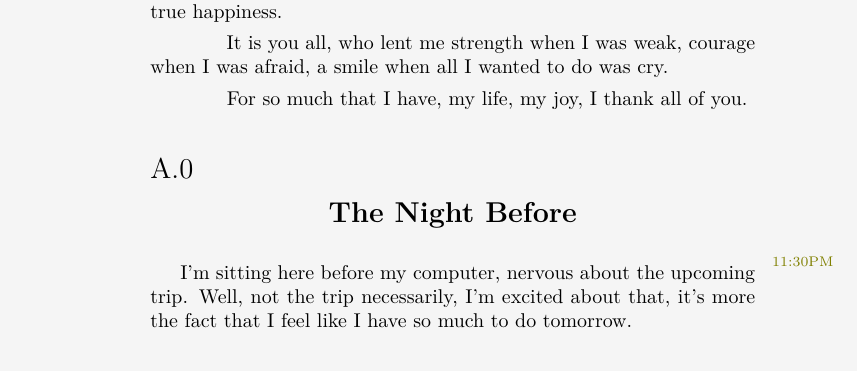
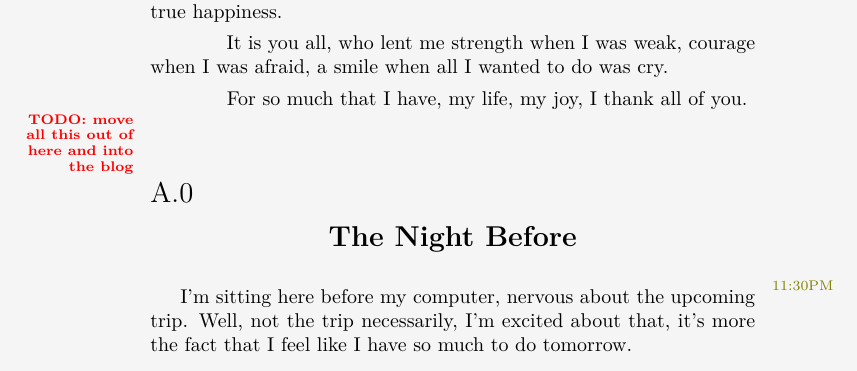
Before and after one commit to mvwicky/ButIDigress, a LaTeX thesis (butidigress.tex, which reads sections/appendix.tex): part of page 50 of 80, cut so that both start at the same text. Compiled offline with XeLaTeX; a missing font is replaced by an installed copy or a similar font.

Commit message:
added a todo

```diff
--- a/sections/appendix.tex
+++ b/sections/appendix.tex
@@ -23,6 +23,8 @@ Only once I learned to simply open the door to those knocking, who wished only t
 \hspace*{2em} For so much that I have, my life, my joy, I thank all of you.
 
 \setcounter{section}{-1}
+
+\margintodo{move all this out of here and into the blog}
 
 \section{The Night Before}\margindate{11:30PM}
 I'm sitting here before my computer, nervous about the upcoming trip.
```
